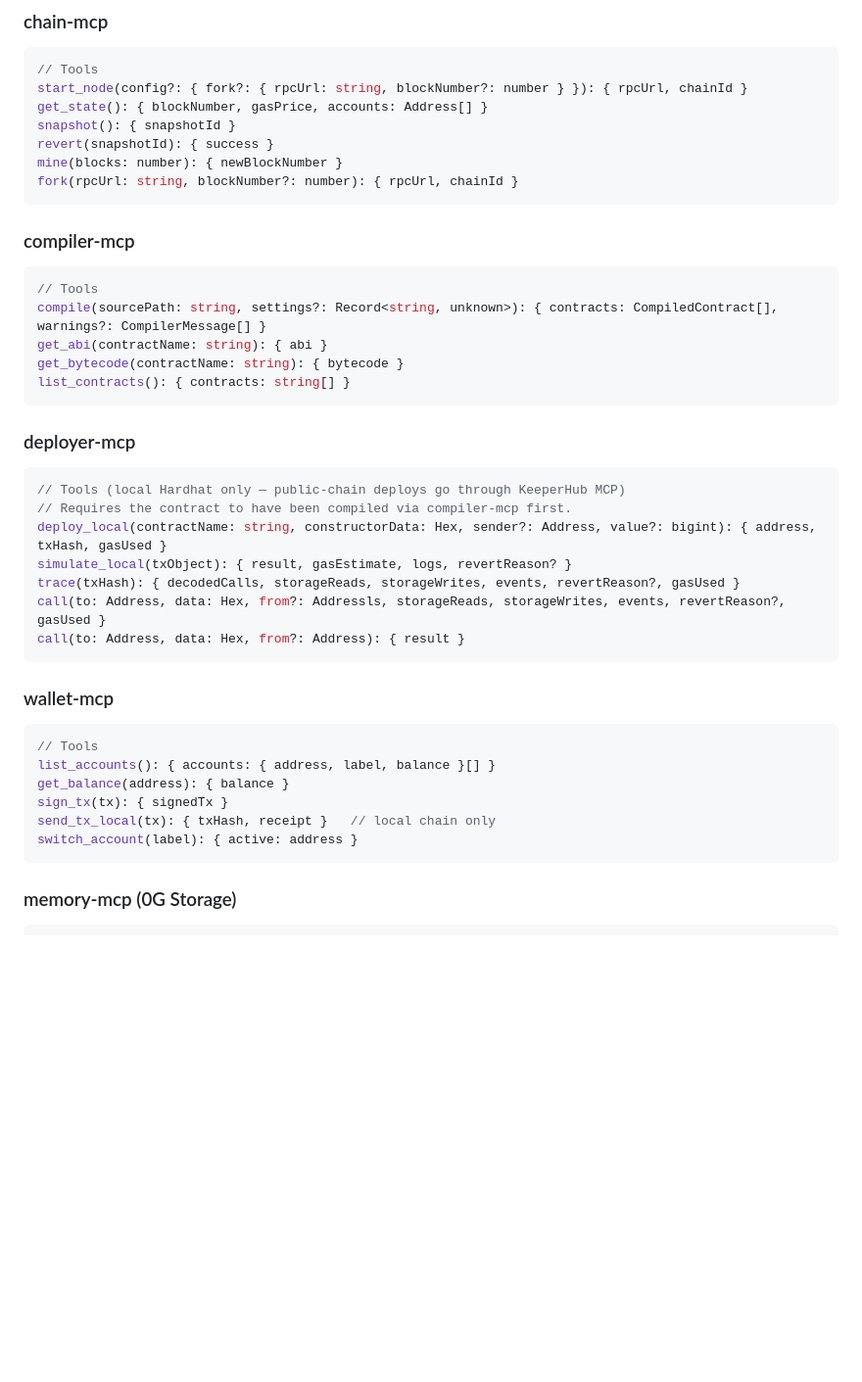
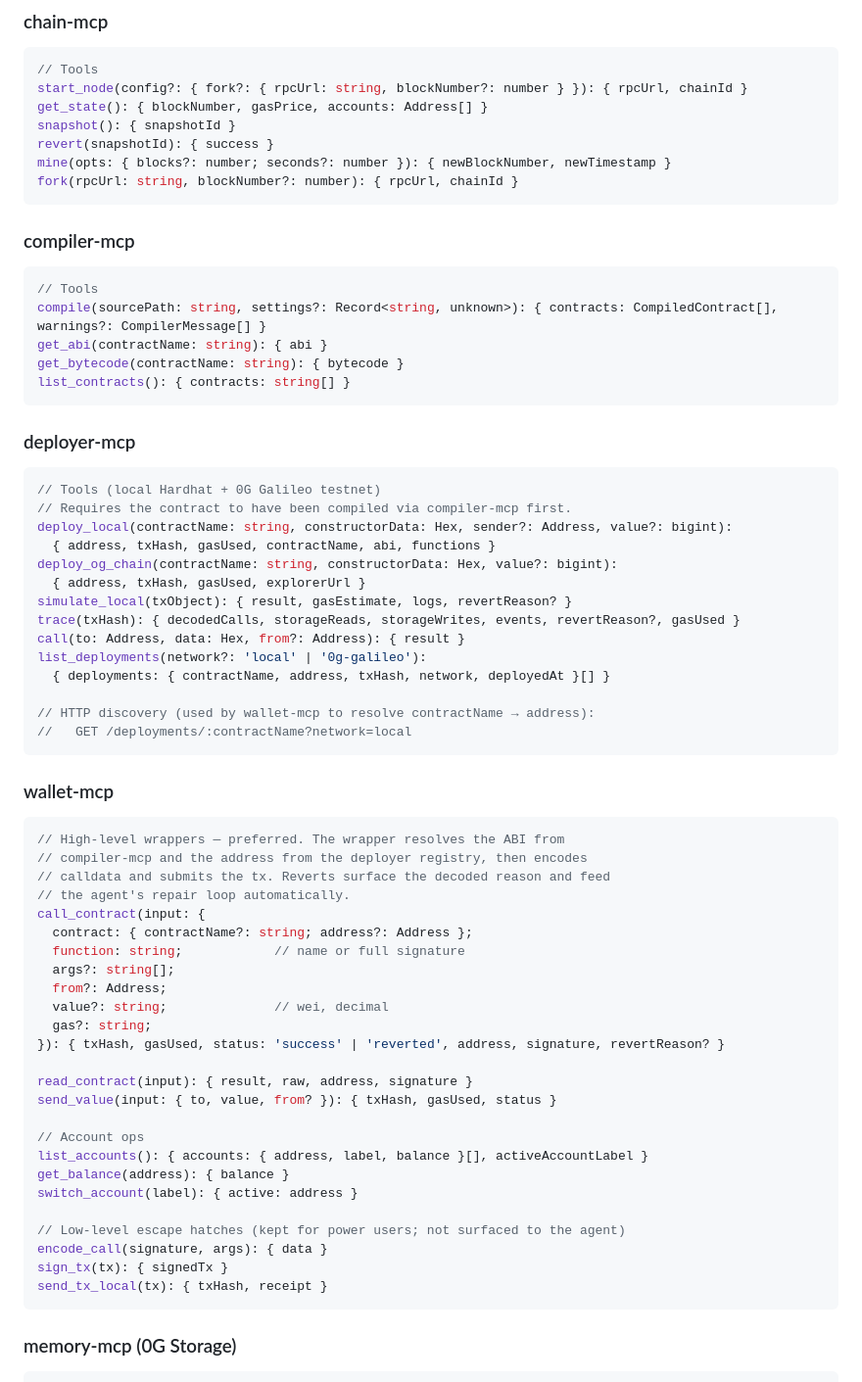
Before and after one commit to WhyAsh5114/Crucible, a Markdown page: docs/ARCHITECTURE.md, the part around one of its changes. Shown at 98% size. Rendered like a GitHub page; blank space fills up the shorter version.

Commit message:
docs: sync ARCHITECTURE.md tool table and MCP specs with new wallet/deployer/chain tools

````diff
--- a/docs/ARCHITECTURE.md
+++ b/docs/ARCHITECTURE.md
@@ -492,7 +492,7 @@ start_node(config?: { fork?: { rpcUrl: string, blockNumber?: number } }): { rpcU
 get_state(): { blockNumber, gasPrice, accounts: Address[] }
 snapshot(): { snapshotId }
 revert(snapshotId): { success }
-mine(blocks: number): { newBlockNumber }
+mine(opts: { blocks?: number; seconds?: number }): { newBlockNumber, newTimestamp }
 fork(rpcUrl: string, blockNumber?: number): { rpcUrl, chainId }
 ```
 
@@ -509,24 +509,50 @@ list_contracts(): { contracts: string[] }
 ### deployer-mcp
 
 ```typescript
-// Tools (local Hardhat only — public-chain deploys go through KeeperHub MCP)
+// Tools (local Hardhat + 0G Galileo testnet)
 // Requires the contract to have been compiled via compiler-mcp first.
-deploy_local(contractName: string, constructorData: Hex, sender?: Address, value?: bigint): { address, txHash, gasUsed }
+deploy_local(contractName: string, constructorData: Hex, sender?: Address, value?: bigint):
+  { address, txHash, gasUsed, contractName, abi, functions }
+deploy_og_chain(contractName: string, constructorData: Hex, value?: bigint):
+  { address, txHash, gasUsed, explorerUrl }
 simulate_local(txObject): { result, gasEstimate, logs, revertReason? }
 trace(txHash): { decodedCalls, storageReads, storageWrites, events, revertReason?, gasUsed }
-call(to: Address, data: Hex, from?: Addressls, storageReads, storageWrites, events, revertReason?, gasUsed }
 call(to: Address, data: Hex, from?: Address): { result }
+list_deployments(network?: 'local' | '0g-galileo'):
+  { deployments: { contractName, address, txHash, network, deployedAt }[] }
+
+// HTTP discovery (used by wallet-mcp to resolve contractName → address):
+//   GET /deployments/:contractName?network=local
 ```
 
 ### wallet-mcp
 
 ```typescript
-// Tools
-list_accounts(): { accounts: { address, label, balance }[] }
+// High-level wrappers — preferred. The wrapper resolves the ABI from
+// compiler-mcp and the address from the deployer registry, then encodes
+// calldata and submits the tx. Reverts surface the decoded reason and feed
+// the agent's repair loop automatically.
+call_contract(input: {
+  contract: { contractName?: string; address?: Address };
+  function: string;            // name or full signature
+  args?: string[];
+  from?: Address;
+  value?: string;              // wei, decimal
+  gas?: string;
+}): { txHash, gasUsed, status: 'success' | 'reverted', address, signature, revertReason? }
+
+read_contract(input): { result, raw, address, signature }
+send_value(input: { to, value, from? }): { txHash, gasUsed, status }
+
+// Account ops
+list_accounts(): { accounts: { address, label, balance }[], activeAccountLabel }
 get_balance(address): { balance }
+switch_account(label): { active: address }
+
+// Low-level escape hatches (kept for power users; not surfaced to the agent)
+encode_call(signature, args): { data }
 sign_tx(tx): { signedTx }
-send_tx_local(tx): { txHash, receipt }   // local chain only
-switch_account(label): { active: address }
+send_tx_local(tx): { txHash, receipt }
 ```
 
 ### memory-mcp (0G Storage)
````
Also changed, not shown: other parts of docs/ARCHITECTURE.md (+10 -10 lines), todo.md (+1 -1 lines).
